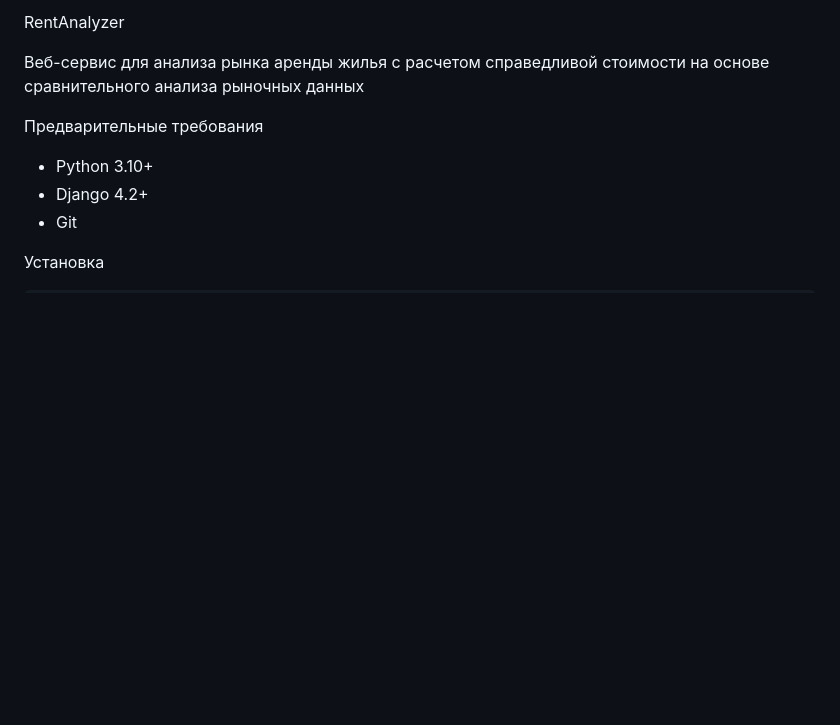
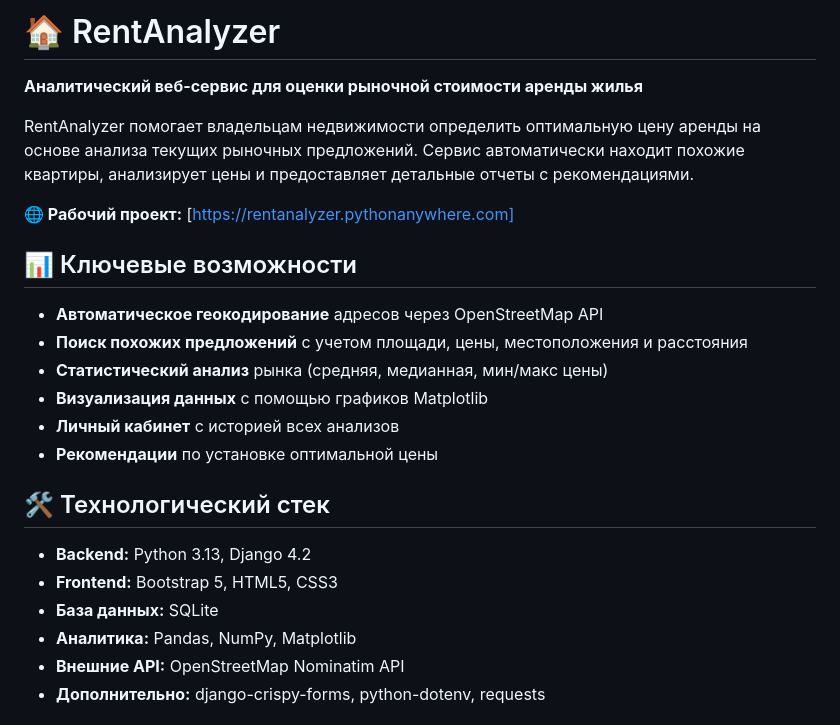
Before and after one commit to danisiomo/rent_analyzer, a Markdown page: README.md, the part around the change printed below. Rendered like a GitHub page; blank space fills up the shorter version.

```diff
--- a/README.md
+++ b/README.md
@@ -1,10 +1,25 @@
-RentAnalyzer
+# 🏠 RentAnalyzer
+**Аналитический веб-сервис для оценки рыночной стоимости аренды жилья**
 
-Веб-сервис для анализа рынка аренды жилья с расчетом справедливой стоимости на основе сравнительного анализа рыночных данных
+RentAnalyzer помогает владельцам недвижимости определить оптимальную цену аренды на основе анализа текущих рыночных предложений. Сервис автоматически находит похожие квартиры, анализирует цены и предоставляет детальные отчеты с рекомендациями.
 
-Предварительные требования
-- Python 3.10+
-- Django 4.2+
-- Git
+**🌐 Рабочий проект:** [https://rentanalyzer.pythonanywhere.com]
 
-Установка
+## 📊 Ключевые возможности
+
+- **Автоматическое геокодирование** адресов через OpenStreetMap API
+- **Поиск похожих предложений** с учетом площади, цены, местоположения и расстояния
+- **Статистический анализ** рынка (средняя, медианная, мин/макс цены)
+- **Визуализация данных** с помощью графиков Matplotlib
+- **Личный кабинет** с историей всех анализов
+- **Рекомендации** по установке оптимальной цены
+
+## 🛠 Технологический стек
+
+- **Backend:** Python 3.13, Django 4.2
+- **Frontend:** Bootstrap 5, HTML5, CSS3
+- **База данных:** SQLite
+- **Аналитика:** Pandas, NumPy, Matplotlib
+- **Внешние API:** OpenStreetMap Nominatim API
+- **Дополнительно:** django-crispy-forms, python-dotenv, requests
+
```
Also changed, not shown: other parts of README.md (+67 -14 lines), tz.md (+21 -21 lines), screenshots/analysis.png (added), screenshots/dashboard.png (added), screenshots/home.png (added), screenshots/results.png (added), 2 other files.
